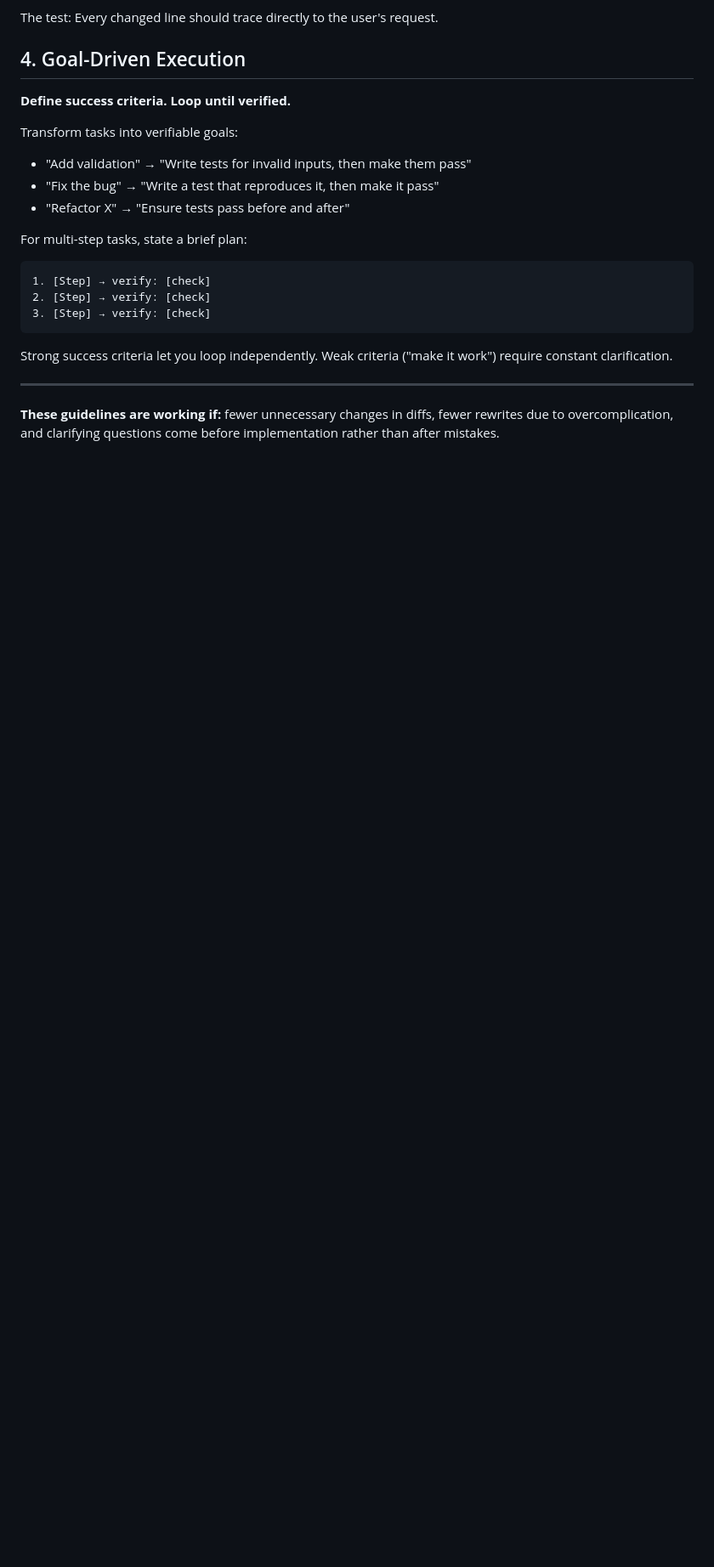
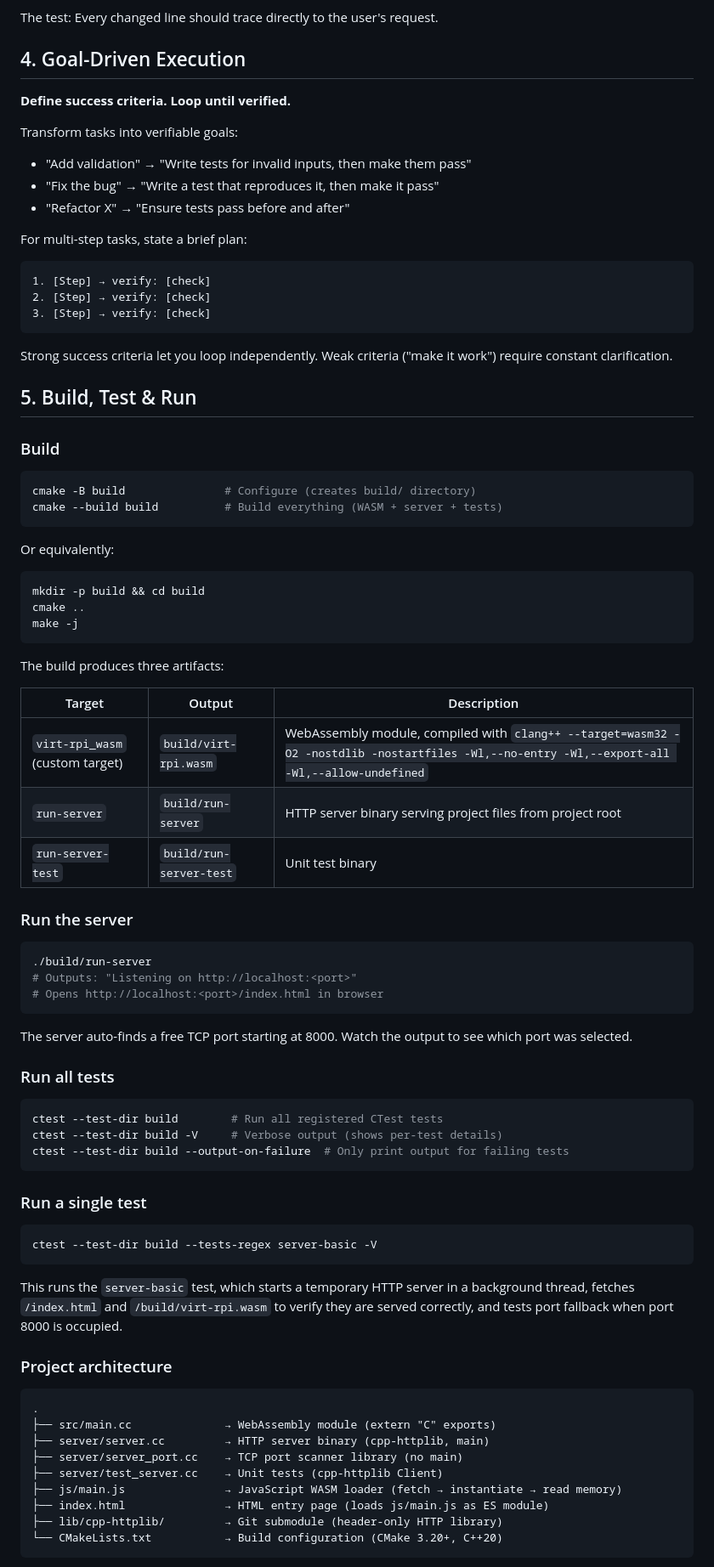
Before and after one commit to LeeKyuHyuk/virt-rpi-wasm, a Markdown page: CLAUDE.md, the part around one of its changes. Shown at 85% size. Rendered like a GitHub page; blank space fills up the shorter version.

Commit message:
docs(CLAUDE): add section 5 with build commands and project architecture
Updated CLAUDE.md with:
- Build commands (cmake -B build, cmake --build build)
- Build output table (WASM module, server binary, test binary)
- Run server command with port auto-selection explanation
- ctest commands (run all, verbose, single test with regex)
- Project architecture: directory tree, three compilation units (WASM, HTTP server, unit tests), and key CMake design decisions (custom_command for wasm-ld, server_port_lib/server_lib as static libraries to avoid duplicate main)

````diff
--- a/CLAUDE.md
+++ b/CLAUDE.md
@@ -130,6 +132,68 @@ For multi-step tasks, state a brief plan:
 
 Strong success criteria let you loop independently. Weak criteria ("make it work") require constant clarification.
 
----
+## 5. Build, Test & Run
 
-**These guidelines are working if:** fewer unnecessary changes in diffs, fewer rewrites due to overcomplication, and clarifying questions come before implementation rather than after mistakes.
+### Build
+
+```bash
+cmake -B build               # Configure (creates build/ directory)
+cmake --build build          # Build everything (WASM + server + tests)
+```
+
+Or equivalently:
+
+```bash
+mkdir -p build && cd build
+cmake ..
+make -j
+```
+
+The build produces three artifacts:
+
+| Target | Output | Description |
+|--------|--------|-------------|
+| `virt-rpi_wasm` (custom target) | `build/virt-rpi.wasm` | WebAssembly module, compiled with `clang++ --target=wasm32 -O2 -nostdlib -nostartfiles -Wl,--no-entry -Wl,--export-all -Wl,--allow-undefined` |
+| `run-server` | `build/run-server` | HTTP server binary serving project files from project root |
+| `run-server-test` | `build/run-server-test` | Unit test binary |
+
+### Run the server
+
+```bash
+./build/run-server
+# Outputs: "Listening on http://localhost:<port>"
+# Opens http://localhost:<port>/index.html in browser
+```
+
+The server auto-finds a free TCP port starting at 8000. Watch the output to see which port was selected.
+
+### Run all tests
+
+```bash
+ctest --test-dir build        # Run all registered CTest tests
+ctest --test-dir build -V     # Verbose output (shows per-test details)
+ctest --test-dir build --output-on-failure  # Only print output for failing tests
+```
+
+### Run a single test
+
+```bash
+ctest --test-dir build --tests-regex server-basic -V
+```
+
+This runs the `server-basic` test, which starts a temporary HTTP server in a background thread, fetches `/index.html` and `/build/virt-rpi.wasm` to verify they are served correctly, and tests port fallback when port 8000 is occupied.
+
+### Project architecture
+
+```
+.
+├── src/main.cc              → WebAssembly module (extern "C" exports)
+├── server/server.cc         → HTTP server binary (cpp-httplib, main)
+├── server/server_port.cc    → TCP port scanner library (no main)
+├── server/test_server.cc    → Unit tests (cpp-httplib Client)
+├── js/main.js               → JavaScript WASM loader (fetch → instantiate → read memory)
+├── index.html               → HTML entry page (loads js/main.js as ES module)
+├── lib/cpp-httplib/         → Git submodule (header-only HTTP library)
+└── CMakeLists.txt           → Build configuration (CMake 3.20+, C++20)
+```
+
````
Also changed, not shown: other parts of CLAUDE.md (+15 -0 lines).
